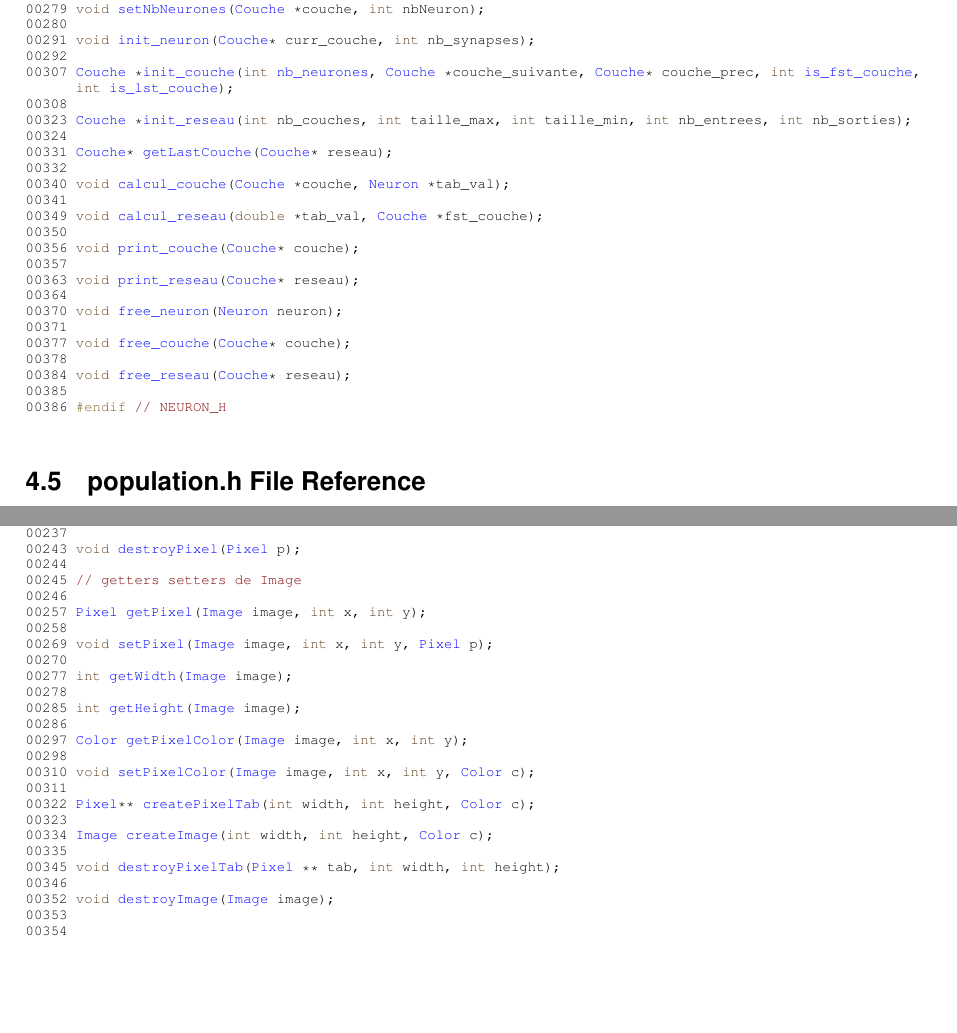
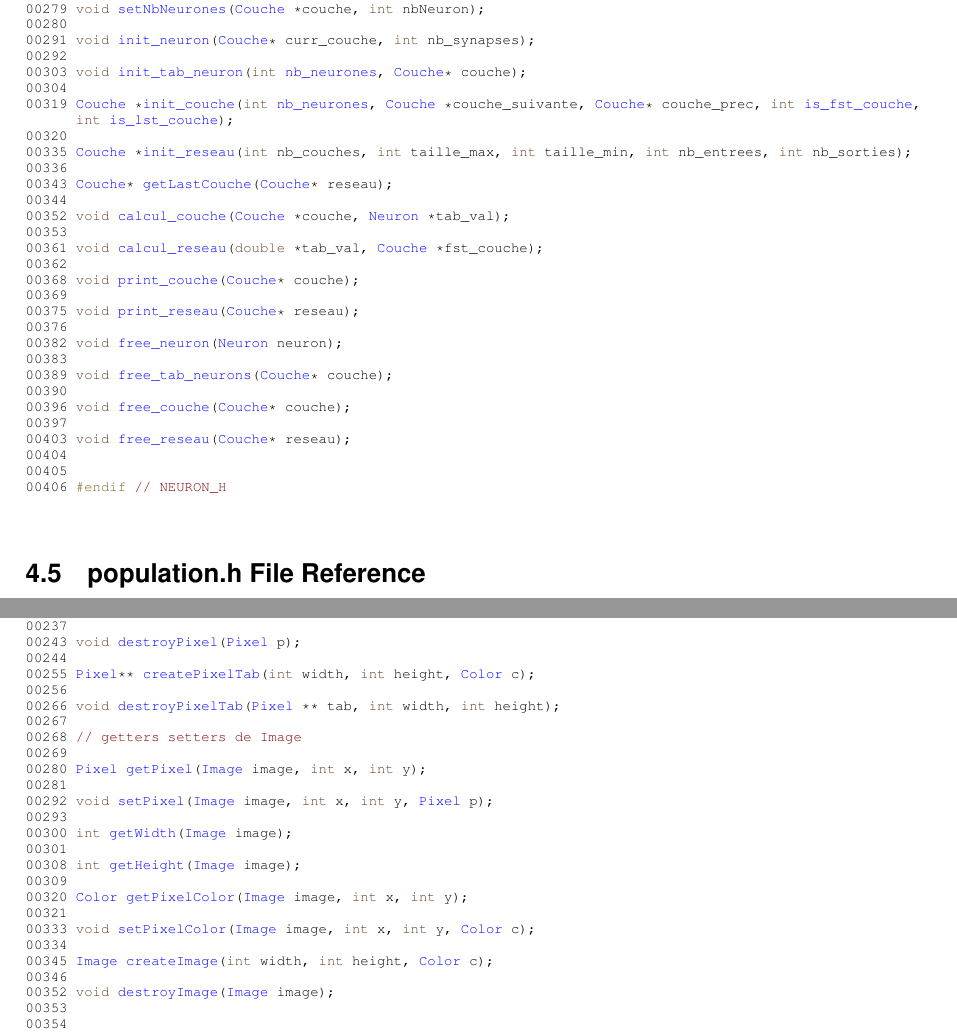
Before and after one commit to Dayrox-x/ReseauNeurone, a LaTeX book (Doc/latex/refman.tex, which reads Doc/latex/neuron_8h_source.tex, Doc/latex/population_8h_source.tex): two parts of pages 19 and 35 of 50 before the commit and two parts of pages 19 and 33 of 48 after it, joined at a grey line, cut so that both start at the same text, the shorter picture padded with empty space. Compiled offline with pdfLaTeX.

Commit message:
modif ordre fonctions + doc

```diff
--- a/Doc/latex/neuron_8h_source.tex
+++ b/Doc/latex/neuron_8h_source.tex
@@ -76,26 +76,31 @@
 \DoxyCodeLine{00280\ }
 \DoxyCodeLine{00291\ \textcolor{keywordtype}{void}\ \mbox{\hyperlink{neuron_8h_aacb42db5b4339516361fcf12bfc07a1b}{init\_neuron}}(\mbox{\hyperlink{structCouche}{Couche}}*\ curr\_couche,\ \textcolor{keywordtype}{int}\ nb\_synapses);}
 \DoxyCodeLine{00292\ }
-\DoxyCodeLine{00307\ \mbox{\hyperlink{structCouche}{Couche}}\ *\mbox{\hyperlink{neuron_8h_ae23e460db1781a3d23fc6febda84eb4a}{init\_couche}}(\textcolor{keywordtype}{int}\ \mbox{\hyperlink{structCouche_ac3b7c54c1375e01ab412d4fc75183e94}{nb\_neurones}},\ \mbox{\hyperlink{structCouche}{Couche}}\ *couche\_suivante,\ \mbox{\hyperlink{structCouche}{Couche}}*\ couche\_prec,\ \textcolor{keywordtype}{int}\ \mbox{\hyperlink{structCouche_a431d06590209c074dd6a7b50b8082499}{is\_fst\_couche}},\ \textcolor{keywordtype}{int}\ \mbox{\hyperlink{structCouche_ad8ec68d968450fc3f78cd9fea0566ac3}{is\_lst\_couche}});}
-\DoxyCodeLine{00308\ }
-\DoxyCodeLine{00323\ \mbox{\hyperlink{structCouche}{Couche}}\ *\mbox{\hyperlink{neuron_8h_a2e5a2985a2c8319e8d719ebb6d1e0bc7}{init\_reseau}}(\textcolor{keywordtype}{int}\ nb\_couches,\ \textcolor{keywordtype}{int}\ taille\_max,\ \textcolor{keywordtype}{int}\ taille\_min,\ \textcolor{keywordtype}{int}\ nb\_entrees,\ \textcolor{keywordtype}{int}\ nb\_sorties);}
-\DoxyCodeLine{00324\ }
-\DoxyCodeLine{00331\ \mbox{\hyperlink{structCouche}{Couche}}*\ \mbox{\hyperlink{neuron_8h_a2326fc3543d0ee83b435001c9a818d41}{getLastCouche}}(\mbox{\hyperlink{structCouche}{Couche}}*\ reseau);}
-\DoxyCodeLine{00332\ }
-\DoxyCodeLine{00340\ \textcolor{keywordtype}{void}\ \mbox{\hyperlink{neuron_8h_a47587f0af380288dd6ad666f07256c50}{calcul\_couche}}(\mbox{\hyperlink{structCouche}{Couche}}\ *couche,\ \mbox{\hyperlink{structNeuron}{Neuron}}\ *tab\_val);}
-\DoxyCodeLine{00341\ }
-\DoxyCodeLine{00349\ \textcolor{keywordtype}{void}\ \mbox{\hyperlink{neuron_8h_a464fd37dc4427aa52ba9b25425531604}{calcul\_reseau}}(\textcolor{keywordtype}{double}\ *tab\_val,\ \mbox{\hyperlink{structCouche}{Couche}}\ *fst\_couche);}
-\DoxyCodeLine{00350\ }
-\DoxyCodeLine{00356\ \textcolor{keywordtype}{void}\ \mbox{\hyperlink{neuron_8h_aecdbee6e134111581ec5332d7b82540c}{print\_couche}}(\mbox{\hyperlink{structCouche}{Couche}}*\ couche);}
-\DoxyCodeLine{00357\ }
-\DoxyCodeLine{00363\ \textcolor{keywordtype}{void}\ \mbox{\hyperlink{neuron_8h_a66c7c5b6b57976a4b6360512140e4aac}{print\_reseau}}(\mbox{\hyperlink{structCouche}{Couche}}*\ reseau);}
-\DoxyCodeLine{00364\ }
-\DoxyCodeLine{00370\ \textcolor{keywordtype}{void}\ \mbox{\hyperlink{neuron_8h_a97db427b70f3e4625712231e2013bca4}{free\_neuron}}(\mbox{\hyperlink{structNeuron}{Neuron}}\ neuron);}
-\DoxyCodeLine{00371\ }
-\DoxyCodeLine{00377\ \textcolor{keywordtype}{void}\ \mbox{\hyperlink{neuron_8h_aae6e38362a006c36d30979ee7d8bc841}{free\_couche}}(\mbox{\hyperlink{structCouche}{Couche}}*\ couche);}
-\DoxyCodeLine{00378\ }
-\DoxyCodeLine{00384\ \textcolor{keywordtype}{void}\ \mbox{\hyperlink{neuron_8h_af0a17bbffd0963bc444cf3cb2bace423}{free\_reseau}}(\mbox{\hyperlink{structCouche}{Couche}}*\ reseau);}
-\DoxyCodeLine{00385\ }
-\DoxyCodeLine{00386\ \textcolor{preprocessor}{\#endif\ }\textcolor{comment}{//\ NEURON\_H}}
+\DoxyCodeLine{00303\ \textcolor{keywordtype}{void}\ \mbox{\hyperlink{neuron_8h_a9df87eb637d3628852e350cef8f1ff34}{init\_tab\_neuron}}(\textcolor{keywordtype}{int}\ \mbox{\hyperlink{structCouche_ac3b7c54c1375e01ab412d4fc75183e94}{nb\_neurones}},\ \mbox{\hyperlink{structCouche}{Couche}}*\ couche);}
+\DoxyCodeLine{00304\ }
+\DoxyCodeLine{00319\ \mbox{\hyperlink{structCouche}{Couche}}\ *\mbox{\hyperlink{neuron_8h_ae23e460db1781a3d23fc6febda84eb4a}{init\_couche}}(\textcolor{keywordtype}{int}\ \mbox{\hyperlink{structCouche_ac3b7c54c1375e01ab412d4fc75183e94}{nb\_neurones}},\ \mbox{\hyperlink{structCouche}{Couche}}\ *couche\_suivante,\ \mbox{\hyperlink{structCouche}{Couche}}*\ couche\_prec,\ \textcolor{keywordtype}{int}\ \mbox{\hyperlink{structCouche_a431d06590209c074dd6a7b50b8082499}{is\_fst\_couche}},\ \textcolor{keywordtype}{int}\ \mbox{\hyperlink{structCouche_ad8ec68d968450fc3f78cd9fea0566ac3}{is\_lst\_couche}});}
+\DoxyCodeLine{00320\ }
+\DoxyCodeLine{00335\ \mbox{\hyperlink{structCouche}{Couche}}\ *\mbox{\hyperlink{neuron_8h_a2e5a2985a2c8319e8d719ebb6d1e0bc7}{init\_reseau}}(\textcolor{keywordtype}{int}\ nb\_couches,\ \textcolor{keywordtype}{int}\ taille\_max,\ \textcolor{keywordtype}{int}\ taille\_min,\ \textcolor{keywordtype}{int}\ nb\_entrees,\ \textcolor{keywordtype}{int}\ nb\_sorties);}
+\DoxyCodeLine{00336\ }
+\DoxyCodeLine{00343\ \mbox{\hyperlink{structCouche}{Couche}}*\ \mbox{\hyperlink{neuron_8h_a2326fc3543d0ee83b435001c9a818d41}{getLastCouche}}(\mbox{\hyperlink{structCouche}{Couche}}*\ reseau);}
+\DoxyCodeLine{00344\ }
+\DoxyCodeLine{00352\ \textcolor{keywordtype}{void}\ \mbox{\hyperlink{neuron_8h_a47587f0af380288dd6ad666f07256c50}{calcul\_couche}}(\mbox{\hyperlink{structCouche}{Couche}}\ *couche,\ \mbox{\hyperlink{structNeuron}{Neuron}}\ *tab\_val);}
+\DoxyCodeLine{00353\ }
+\DoxyCodeLine{00361\ \textcolor{keywordtype}{void}\ \mbox{\hyperlink{neuron_8h_a464fd37dc4427aa52ba9b25425531604}{calcul\_reseau}}(\textcolor{keywordtype}{double}\ *tab\_val,\ \mbox{\hyperlink{structCouche}{Couche}}\ *fst\_couche);}
+\DoxyCodeLine{00362\ }
+\DoxyCodeLine{00368\ \textcolor{keywordtype}{void}\ \mbox{\hyperlink{neuron_8h_aecdbee6e134111581ec5332d7b82540c}{print\_couche}}(\mbox{\hyperlink{structCouche}{Couche}}*\ couche);}
+\DoxyCodeLine{00369\ }
+\DoxyCodeLine{00375\ \textcolor{keywordtype}{void}\ \mbox{\hyperlink{neuron_8h_a66c7c5b6b57976a4b6360512140e4aac}{print\_reseau}}(\mbox{\hyperlink{structCouche}{Couche}}*\ reseau);}
+\DoxyCodeLine{00376\ }
+\DoxyCodeLine{00382\ \textcolor{keywordtype}{void}\ \mbox{\hyperlink{neuron_8h_a97db427b70f3e4625712231e2013bca4}{free\_neuron}}(\mbox{\hyperlink{structNeuron}{Neuron}}\ neuron);}
+\DoxyCodeLine{00383\ }
+\DoxyCodeLine{00389\ \textcolor{keywordtype}{void}\ \mbox{\hyperlink{neuron_8h_aec32463acf8d24bcbd1b43cfd880e494}{free\_tab\_neurons}}(\mbox{\hyperlink{structCouche}{Couche}}*\ couche);}
+\DoxyCodeLine{00390\ }
+\DoxyCodeLine{00396\ \textcolor{keywordtype}{void}\ \mbox{\hyperlink{neuron_8h_aae6e38362a006c36d30979ee7d8bc841}{free\_couche}}(\mbox{\hyperlink{structCouche}{Couche}}*\ couche);}
+\DoxyCodeLine{00397\ }
+\DoxyCodeLine{00403\ \textcolor{keywordtype}{void}\ \mbox{\hyperlink{neuron_8h_af0a17bbffd0963bc444cf3cb2bace423}{free\_reseau}}(\mbox{\hyperlink{structCouche}{Couche}}*\ reseau);}
+\DoxyCodeLine{00404\ }
+\DoxyCodeLine{00405\ }
+\DoxyCodeLine{00406\ \textcolor{preprocessor}{\#endif\ }\textcolor{comment}{//\ NEURON\_H}}
 
 \end{DoxyCode}
--- a/Doc/latex/population_8h_source.tex
+++ b/Doc/latex/population_8h_source.tex
@@ -74,25 +74,25 @@
 \DoxyCodeLine{00237\ }
 \DoxyCodeLine{00243\ \textcolor{keywordtype}{void}\ \mbox{\hyperlink{population_8h_a1f1d96feb4ce919b5e5cd2dc84c2d090}{destroyPixel}}(\mbox{\hyperlink{structpxl}{Pixel}}\ p);}
 \DoxyCodeLine{00244\ }
-\DoxyCodeLine{00245\ \textcolor{comment}{//\ getters\ setters\ de\ Image}}
-\DoxyCodeLine{00246\ }
-\DoxyCodeLine{00257\ \mbox{\hyperlink{structpxl}{Pixel}}\ \mbox{\hyperlink{population_8h_a981dbd5ce45085cf21969fb512489f83}{getPixel}}(\mbox{\hyperlink{structimg}{Image}}\ image,\ \textcolor{keywordtype}{int}\ x,\ \textcolor{keywordtype}{int}\ y);}
-\DoxyCodeLine{00258\ }
-\DoxyCodeLine{00269\ \textcolor{keywordtype}{void}\ \mbox{\hyperlink{population_8h_afc76fd987d6c8adf52c2b670e2c1a46e}{setPixel}}(\mbox{\hyperlink{structimg}{Image}}\ image,\ \textcolor{keywordtype}{int}\ x,\ \textcolor{keywordtype}{int}\ y,\ \mbox{\hyperlink{structpxl}{Pixel}}\ p);}
-\DoxyCodeLine{00270\ }
-\DoxyCodeLine{00277\ \textcolor{keywordtype}{int}\ \mbox{\hyperlink{population_8h_aa28668b0cf0c28983e0eed7a6105a6af}{getWidth}}(\mbox{\hyperlink{structimg}{Image}}\ image);}
-\DoxyCodeLine{00278\ }
-\DoxyCodeLine{00285\ \textcolor{keywordtype}{int}\ \mbox{\hyperlink{population_8h_a1eb3e38119e76cb09af0eb8c4d22f3c4}{getHeight}}(\mbox{\hyperlink{structimg}{Image}}\ image);}
-\DoxyCodeLine{00286\ }
-\DoxyCodeLine{00297\ \mbox{\hyperlink{population_8h_a6dfd6ab1be13c76b8b735952b6199b48}{Color}}\ \mbox{\hyperlink{population_8h_a3671e6f8d057ad8105b472170517d886}{getPixelColor}}(\mbox{\hyperlink{structimg}{Image}}\ image,\ \textcolor{keywordtype}{int}\ x,\ \textcolor{keywordtype}{int}\ y);}
-\DoxyCodeLine{00298\ }
-\DoxyCodeLine{00310\ \textcolor{keywordtype}{void}\ \mbox{\hyperlink{population_8h_a788e44591b2c1c2e70b2ed2bd1da1627}{setPixelColor}}(\mbox{\hyperlink{structimg}{Image}}\ image,\ \textcolor{keywordtype}{int}\ x,\ \textcolor{keywordtype}{int}\ y,\ \mbox{\hyperlink{population_8h_a6dfd6ab1be13c76b8b735952b6199b48}{Color}}\ c);}
-\DoxyCodeLine{00311\ }
-\DoxyCodeLine{00322\ \mbox{\hyperlink{structpxl}{Pixel}}**\ \mbox{\hyperlink{population_8h_a3b2cd6142173aaadd8c979252e4b19d0}{createPixelTab}}(\textcolor{keywordtype}{int}\ width,\ \textcolor{keywordtype}{int}\ height,\ \mbox{\hyperlink{population_8h_a6dfd6ab1be13c76b8b735952b6199b48}{Color}}\ c);}
-\DoxyCodeLine{00323\ }
-\DoxyCodeLine{00334\ \mbox{\hyperlink{structimg}{Image}}\ \mbox{\hyperlink{population_8h_a3711caed2be9083275d814c14533263b}{createImage}}(\textcolor{keywordtype}{int}\ width,\ \textcolor{keywordtype}{int}\ height,\ \mbox{\hyperlink{population_8h_a6dfd6ab1be13c76b8b735952b6199b48}{Color}}\ c);}
-\DoxyCodeLine{00335\ }
-\DoxyCodeLine{00345\ \textcolor{keywordtype}{void}\ \mbox{\hyperlink{population_8h_af1fdf22a69e4d17c56b4dc0c04935bc2}{destroyPixelTab}}(\mbox{\hyperlink{structpxl}{Pixel}}\ **\ tab,\ \textcolor{keywordtype}{int}\ width,\ \textcolor{keywordtype}{int}\ height);}
+\DoxyCodeLine{00255\ \mbox{\hyperlink{structpxl}{Pixel}}**\ \mbox{\hyperlink{population_8h_a3b2cd6142173aaadd8c979252e4b19d0}{createPixelTab}}(\textcolor{keywordtype}{int}\ width,\ \textcolor{keywordtype}{int}\ height,\ \mbox{\hyperlink{population_8h_a6dfd6ab1be13c76b8b735952b6199b48}{Color}}\ c);}
+\DoxyCodeLine{00256\ }
+\DoxyCodeLine{00266\ \textcolor{keywordtype}{void}\ \mbox{\hyperlink{population_8h_af1fdf22a69e4d17c56b4dc0c04935bc2}{destroyPixelTab}}(\mbox{\hyperlink{structpxl}{Pixel}}\ **\ tab,\ \textcolor{keywordtype}{int}\ width,\ \textcolor{keywordtype}{int}\ height);}
+\DoxyCodeLine{00267\ }
+\DoxyCodeLine{00268\ \textcolor{comment}{//\ getters\ setters\ de\ Image}}
+\DoxyCodeLine{00269\ }
+\DoxyCodeLine{00280\ \mbox{\hyperlink{structpxl}{Pixel}}\ \mbox{\hyperlink{population_8h_a981dbd5ce45085cf21969fb512489f83}{getPixel}}(\mbox{\hyperlink{structimg}{Image}}\ image,\ \textcolor{keywordtype}{int}\ x,\ \textcolor{keywordtype}{int}\ y);}
+\DoxyCodeLine{00281\ }
+\DoxyCodeLine{00292\ \textcolor{keywordtype}{void}\ \mbox{\hyperlink{population_8h_afc76fd987d6c8adf52c2b670e2c1a46e}{setPixel}}(\mbox{\hyperlink{structimg}{Image}}\ image,\ \textcolor{keywordtype}{int}\ x,\ \textcolor{keywordtype}{int}\ y,\ \mbox{\hyperlink{structpxl}{Pixel}}\ p);}
+\DoxyCodeLine{00293\ }
+\DoxyCodeLine{00300\ \textcolor{keywordtype}{int}\ \mbox{\hyperlink{population_8h_aa28668b0cf0c28983e0eed7a6105a6af}{getWidth}}(\mbox{\hyperlink{structimg}{Image}}\ image);}
+\DoxyCodeLine{00301\ }
+\DoxyCodeLine{00308\ \textcolor{keywordtype}{int}\ \mbox{\hyperlink{population_8h_a1eb3e38119e76cb09af0eb8c4d22f3c4}{getHeight}}(\mbox{\hyperlink{structimg}{Image}}\ image);}
+\DoxyCodeLine{00309\ }
+\DoxyCodeLine{00320\ \mbox{\hyperlink{population_8h_a6dfd6ab1be13c76b8b735952b6199b48}{Color}}\ \mbox{\hyperlink{population_8h_a3671e6f8d057ad8105b472170517d886}{getPixelColor}}(\mbox{\hyperlink{structimg}{Image}}\ image,\ \textcolor{keywordtype}{int}\ x,\ \textcolor{keywordtype}{int}\ y);}
+\DoxyCodeLine{00321\ }
+\DoxyCodeLine{00333\ \textcolor{keywordtype}{void}\ \mbox{\hyperlink{population_8h_a788e44591b2c1c2e70b2ed2bd1da1627}{setPixelColor}}(\mbox{\hyperlink{structimg}{Image}}\ image,\ \textcolor{keywordtype}{int}\ x,\ \textcolor{keywordtype}{int}\ y,\ \mbox{\hyperlink{population_8h_a6dfd6ab1be13c76b8b735952b6199b48}{Color}}\ c);}
+\DoxyCodeLine{00334\ }
+\DoxyCodeLine{00345\ \mbox{\hyperlink{structimg}{Image}}\ \mbox{\hyperlink{population_8h_a3711caed2be9083275d814c14533263b}{createImage}}(\textcolor{keywordtype}{int}\ width,\ \textcolor{keywordtype}{int}\ height,\ \mbox{\hyperlink{population_8h_a6dfd6ab1be13c76b8b735952b6199b48}{Color}}\ c);}
 \DoxyCodeLine{00346\ }
 \DoxyCodeLine{00352\ \textcolor{keywordtype}{void}\ \mbox{\hyperlink{population_8h_a2b3f2b6a3c14e6506888d0343aaebbe1}{destroyImage}}(\mbox{\hyperlink{structimg}{Image}}\ image);}
 \DoxyCodeLine{00353\ }
```
Also changed, not shown: Doc/latex/population_8h.tex (+4 -4 lines), Doc/latex/structPixel.tex (added, +19 -0 lines), 14 other files.
